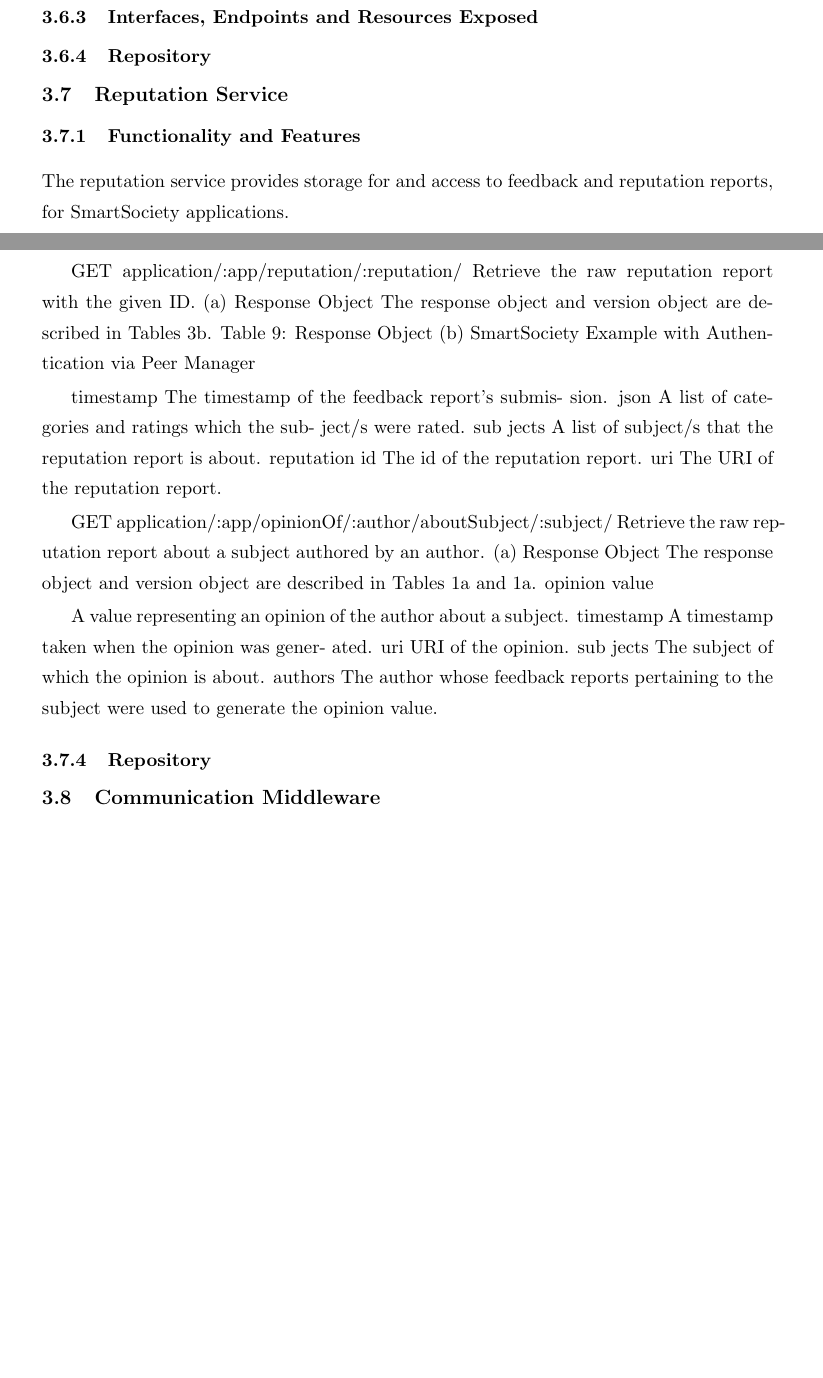
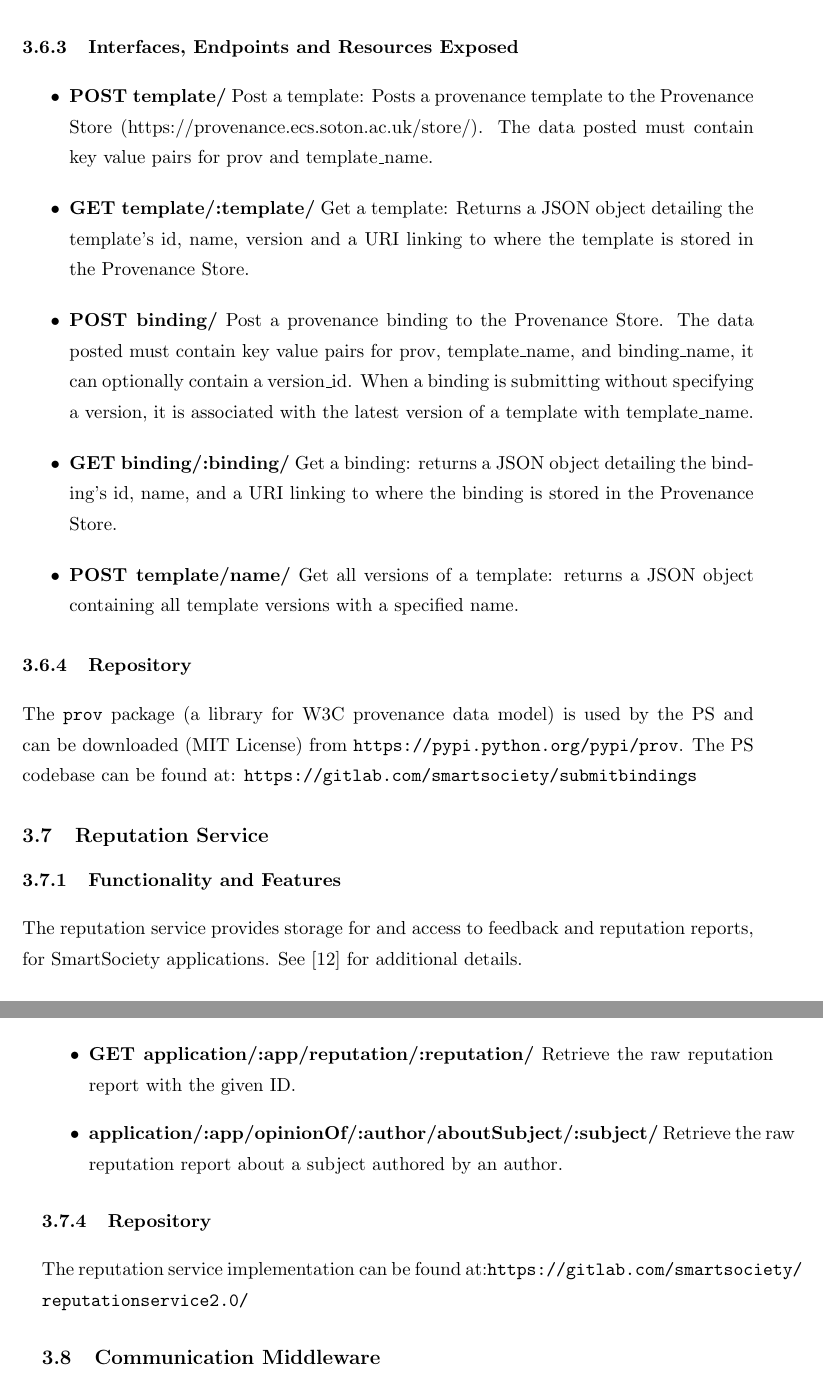
Before and after one commit to mattiazeni/smartsocd84, a LaTeX document (main.tex, which reads sections/prov.tex, sections/rs.tex): two parts of pages 23 and 25 of 47 before the commit and two parts of pages 24 and 25 of 48 after it, joined at a grey line, cut so that both start at the same text, the shorter picture padded with empty space. Compiled offline with pdfLaTeX.

Commit message:
added PROV and RS

```diff
--- a/sections/prov.tex
+++ b/sections/prov.tex
@@ -4,2 +8,12 @@
 \subsubsection{Interfaces, Endpoints and Resources Exposed}
+\begin{itemize}
+\item {\bf POST template/} Post a template: Posts a provenance template to the Provenance Store (https://provenance.ecs.soton.ac.uk/store/). The data posted must contain key value pairs for prov and template\_name.
+\item {\bf GET template/:template/} Get a template: Returns a JSON object detailing the template's id, name, version and a URI linking to where the template is stored in the Provenance Store.
+\item {\bf POST binding/} Post a provenance binding to the Provenance Store. The data posted must contain key value pairs for prov, template\_name, and binding\_name, it can optionally contain a version\_id.  When a binding is submitting without specifying a version, it is associated with the latest version of a template with template\_name.
+\item {\bf GET binding/:binding/} Get a binding: returns a JSON object detailing the binding's id, name, and a URI linking to where the binding is stored in the Provenance Store.
+\item {\bf POST template/name/} Get all versions of a template: returns a JSON object containing all template versions with a specified name.
+\end{itemize}
+
 \subsubsection{Repository}
+The {\tt prov} package (a library for W3C provenance data model) is used by the PS and can be downloaded (MIT License) from \url{https://pypi.python.org/pypi/prov}.
+The PS codebase can be found at: \url{https://gitlab.com/smartsociety/submitbindings}
--- a/sections/rs.tex
+++ b/sections/rs.tex
@@ -1,4 +1,4 @@
 \subsection{Reputation Service}
 \subsubsection{Functionality and Features}
-The reputation service provides storage for and access to feedback and reputation reports, for SmartSociety applications.
+The reputation service provides storage for and access to feedback and reputation reports, for SmartSociety applications. See~\cite{D2.4} for additional details.
 \subsubsection{Implementation}
@@ -78,35 +6,0 @@ quantifier uri
-The quantifier URI, which defines the author’s role in the event.
-
-
-GET application/:app/reputation/:reputation/ Retrieve the raw reputation report with the given ID.
-(a) Response Object
-The response object and version object are described in Tables 3b.
-Table 9: Response Object
-(b) SmartSociety Example with Authentication via Peer Manager
-
-timestamp
-The timestamp of the feedback report’s submis- sion.
-json
-A list of categories and ratings which the sub- ject/s were rated.
-sub jects
-A list of subject/s that the reputation report is about.
-reputation id
-The id of the reputation report.
-uri
-The URI of the reputation report.
-
-
-GET application/:app/opinionOf/:author/aboutSubject/:subject/ Retrieve the raw reputation report about a subject authored by an author.
-(a) Response Object
-The response object and version object are described in Tables 1a and 1a.
-opinion value
-
-A value representing an opinion of the author about a subject.
-timestamp
-A timestamp taken when the opinion was gener- ated.
-uri
-URI of the opinion.
-sub jects
-The subject of which the opinion is about.
-authors
-The author whose feedback reports pertaining to the subject were used to generate the opinion value.
@@ -114,2 +12,6 @@ The author whose feedback reports pertaining to the subject were used to generat
+\item {\bf GET application/:app/reputation/:reputation/} Retrieve the raw reputation report with the given ID.
+\item {\bf application/:app/opinionOf/:author/aboutSubject/:subject/} Retrieve the raw reputation report about a subject authored by an author.
+\end{itemize}
 
 \subsubsection{Repository}
+The reputation service implementation can be found at:\url{https://gitlab.com/smartsociety/reputationservice2.0/}
```
Also changed, not shown: BIB/biblio.bib (+7 -1 lines), sections/architecture.tex (+1 -1 lines), sections/is.tex (+2 -2 lines), main.bbl (added), main.pdf, sections/prov.tex (4 more changed lines), sections/rs.tex (79 more changed lines), 5 other files.
